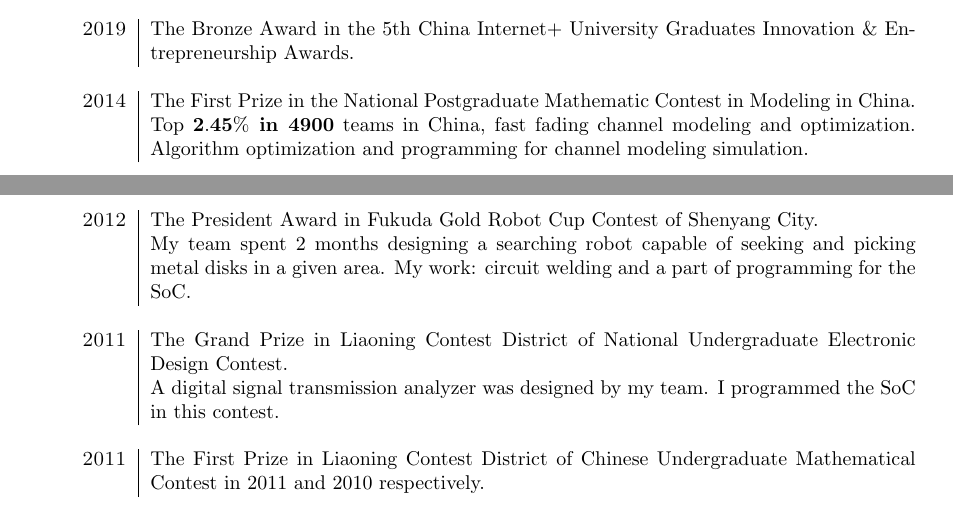
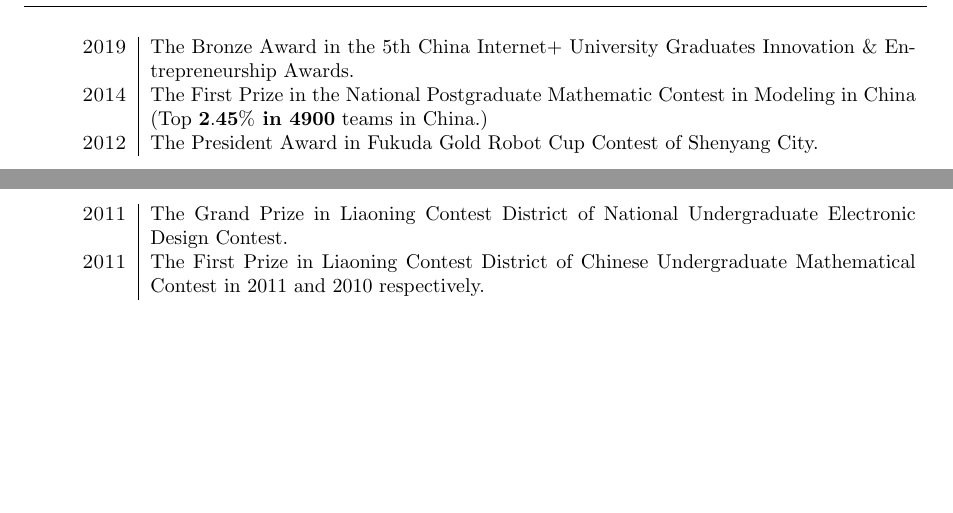
Before and after one commit to FirstHandScientist/academic_homepage2, a LaTeX CV (src/assets/cv/cv_Dong.tex): two parts of pages 3 and 4 of 4, joined at a grey line, cut so that both start at the same text, the shorter picture padded with empty space. Compiled offline with pdfLaTeX.

Commit message:
minor change to contests section

```diff
--- a/src/assets/cv/cv_Dong.tex
+++ b/src/assets/cv/cv_Dong.tex
@@ -329,19 +329,9 @@
 
 \begin{longtable}[H]{r|p{13.5cm}}
   \hspace{20pt} \textsc{2019} & The Bronze Award in the $5$th China Internet+ University Graduates Innovation \& Entrepreneurship Awards. \\
-  \multicolumn{2}{c}{} \\
-  \textsc{2014} & The First Prize in the National Postgraduate Mathematic Contest in Modeling in China.\\
-                              & Top \textbf{$\mathbf{2.45\%}$ in 4900} teams in China, fast fading channel modeling and optimization. Algorithm optimization and programming for channel modeling simulation.\\
-  \multicolumn{2}{c}{} \\
-
+  \textsc{2014} & The First Prize in the National Postgraduate Mathematic Contest in Modeling in China (Top \textbf{$\mathbf{2.45\%}$ in 4900} teams in China.)\\
   \textsc{2012} & The President Award in Fukuda Gold Robot Cup Contest of Shenyang City. \\
-                              & My team spent 2 months designing a searching robot capable of seeking and picking metal disks in a given area. My work: circuit welding and a part of programming for the SoC. \\
-  \multicolumn{2}{c}{} \\
-
   \textsc{2011} & The Grand Prize in Liaoning Contest District of National Undergraduate Electronic Design Contest. \\
-                              & A digital signal transmission analyzer was designed by my team. I programmed the SoC in this contest.\\
-  \multicolumn{2}{c}{} \\
-
   \textsc{2011} & The First Prize in Liaoning Contest District of Chinese Undergraduate Mathematical Contest in 2011 and
                   2010 respectively. \\
 \end{longtable}
```
Also changed, not shown: src/assets/cv/cv_Dong.pdf.
